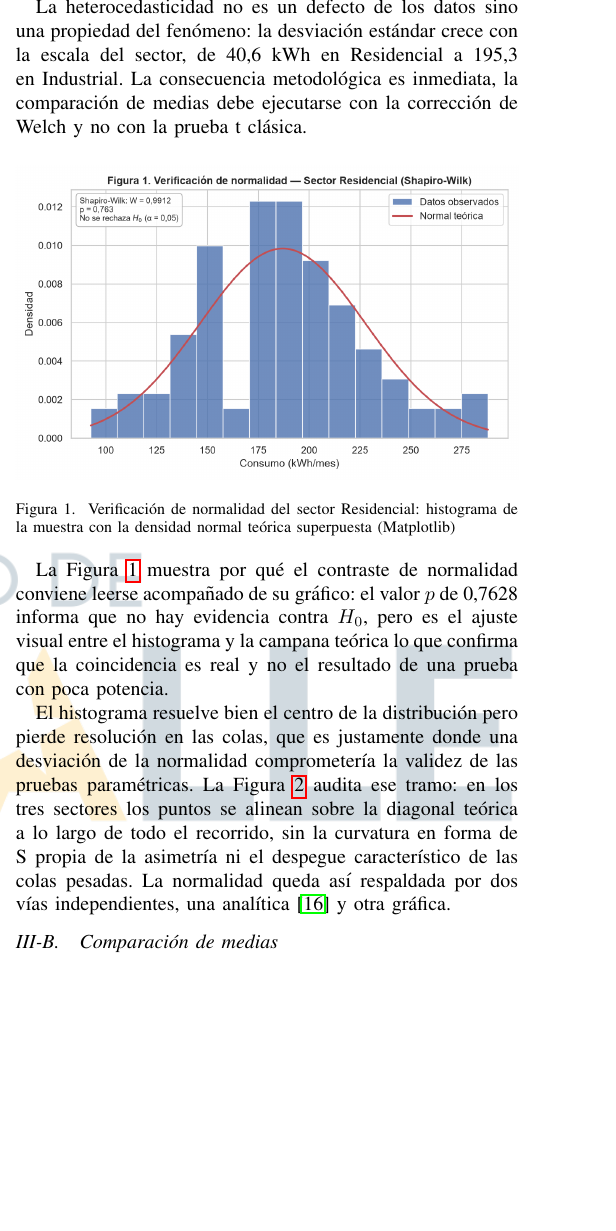
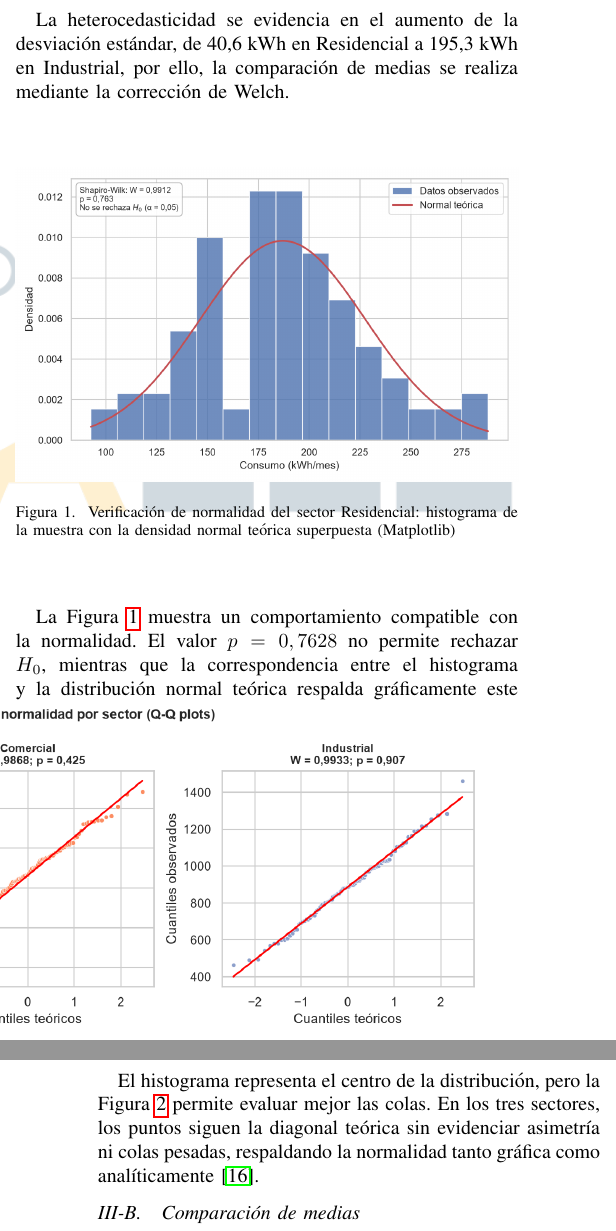
Before and after one commit to RubianoAndy/hypothesis_visualizations_report, a LaTeX paper (main.tex, which reads src/sections/results/results.tex): part of one column of page 3 of 15 before the commit and two parts of the columns of pages 3 and 4 of 14 after it, the two joined at a grey line, cut at the place of the change, the shorter picture padded with empty space. Compiled offline with pdfLaTeX; a missing font is replaced by an installed copy or a similar font; a LaTeX package or settings file that is missing is left out.

Commit message:
feat: implement the figures

```diff
--- a/src/sections/results/results.tex
+++ b/src/sections/results/results.tex
@@ -29,11 +28,10 @@
             \end{center}
         \end{table}
 
-        La heterocedasticidad no es un defecto de los datos sino una propiedad del
-        fenómeno: la desviación estándar crece con la escala del sector, de 40,6 kWh
-        en Residencial a 195,3 en Industrial. La consecuencia metodológica es
-        inmediata, la comparación de medias debe ejecutarse con la corrección de
-        Welch y no con la prueba t clásica.
+        La heterocedasticidad se evidencia en el aumento de la desviación
+        estándar, de 40,6 kWh en Residencial a 195,3 kWh en Industrial,
+        por ello, la comparación de medias se realiza mediante la corrección
+        de Welch.
 
         \begin{figure}[!htbp]
             \centering
@@ -43,9 +41,8 @@
             \label{fig_normalidad}
         \end{figure}
 
-        La Figura \ref{fig_normalidad} muestra por qué el contraste de normalidad
-        conviene leerse acompañado de su gráfico: el valor $p$ de 0,7628 informa que
-        no hay evidencia contra $H_0$, pero es el ajuste visual entre el histograma
-        y la campana teórica lo que confirma que la coincidencia es real y no el
-        resultado de una prueba con poca potencia.
+        La Figura \ref{fig_normalidad} muestra un comportamiento compatible con
+        la normalidad. El valor $p=0,7628$ no permite rechazar $H_0$, mientras
+        que la correspondencia entre el histograma y la distribución normal teórica
+        respalda gráficamente este resultado.
 
@@ -56,16 +53,13 @@
             gráficos cuantil-cuantil (Matplotlib). Cada panel rotula el estadístico
             $W$ de Shapiro-Wilk y su valor $p$}
             \label{fig_qq}
-        \end{figure*}
+        \end{strip}
 
-        El histograma resuelve bien el centro de la distribución pero pierde
-        resolución en las colas, que es justamente donde una desviación de la
-        normalidad comprometería la validez de las pruebas paramétricas. La Figura
-        \ref{fig_qq} audita ese tramo: en los tres sectores los puntos se alinean
-        sobre la diagonal teórica a lo largo de todo el recorrido, sin la curvatura
-        en forma de S propia de la asimetría ni el despegue característico de las
-        colas pesadas. La normalidad queda así respaldada por dos vías
-        independientes, una analítica \cite{shapiro1965analysis} y otra gráfica.
+        El histograma representa el centro de la distribución, pero la
+        Figura \ref{fig_qq} permite evaluar mejor las colas. En los tres
+        sectores, los puntos siguen la diagonal teórica sin evidenciar asimetría
+        ni colas pesadas, respaldando la normalidad tanto gráfica como
+        analíticamente \cite{shapiro1965analysis}.
 
     \subsection{Comparación de medias}
         La Tabla \ref{ttest} presenta el contraste entre los sectores Residencial y
```
Also changed, not shown: src/sections/methodology/methodology.tex (+6 -7 lines), assets/images/figures/python/fig1_histograma_normalidad.png, assets/images/figures/python/fig2_boxplot_sectores.png, assets/images/figures/python/fig3_medias_ic95.png, assets/images/figures/python/fig4_regresion_temperatura.png, assets/images/figures/python/fig5_interactivo_plotly.png, assets/images/figures/python/fig7_tukey_forest.png, assets/images/figures/r/fig2_boxplot_sectores.png, src/sections/results/results.tex (11 more changed lines).
